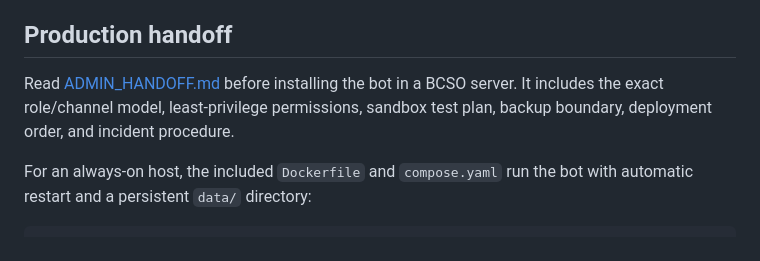
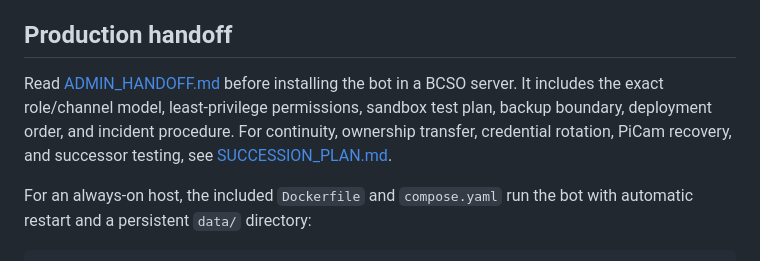
Before and after one commit to union95bb2/bcso-ricky-personnel-bot, a Markdown page: README.md, the part around the change. GitHub-like rendering.

Commit message:
Document sandbox admin access and succession plan

```diff
--- a/README.md
+++ b/README.md
@@ -146,7 +146,7 @@ AWARDABLE_ROLE_IDS="567890123456789012,678901234567890123"
 
 ## Production handoff
 
-Read [ADMIN_HANDOFF.md](ADMIN_HANDOFF.md) before installing the bot in a BCSO server. It includes the exact role/channel model, least-privilege permissions, sandbox test plan, backup boundary, deployment order, and incident procedure.
+Read [ADMIN_HANDOFF.md](ADMIN_HANDOFF.md) before installing the bot in a BCSO server. It includes the exact role/channel model, least-privilege permissions, sandbox test plan, backup boundary, deployment order, and incident procedure. For continuity, ownership transfer, credential rotation, PiCam recovery, and successor testing, see [SUCCESSION_PLAN.md](SUCCESSION_PLAN.md).
 
 For an always-on host, the included `Dockerfile` and `compose.yaml` run the bot with automatic restart and a persistent `data/` directory:
 
```
Also changed, not shown: ADMIN_HANDOFF.md (+2 -0 lines), SUCCESSION_PLAN.md (added, +46 -0 lines).
